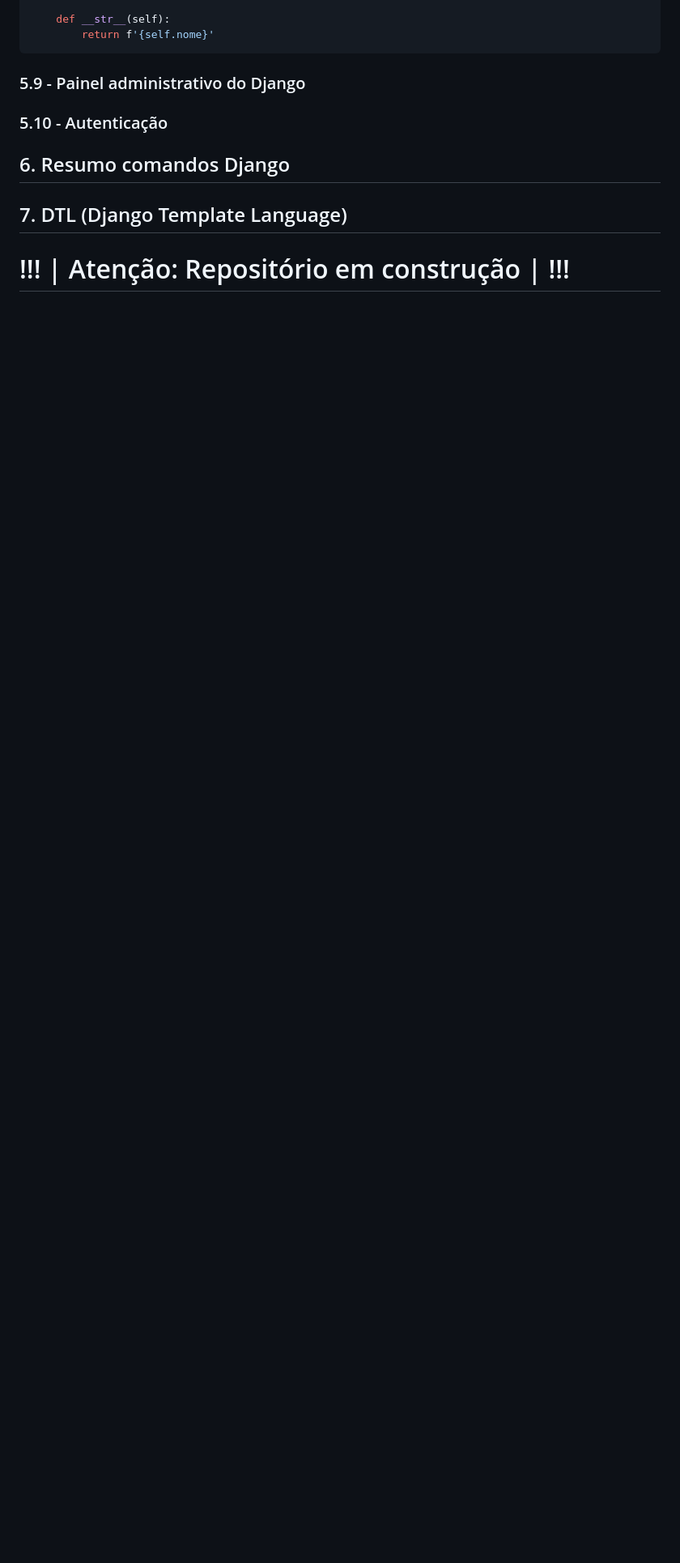
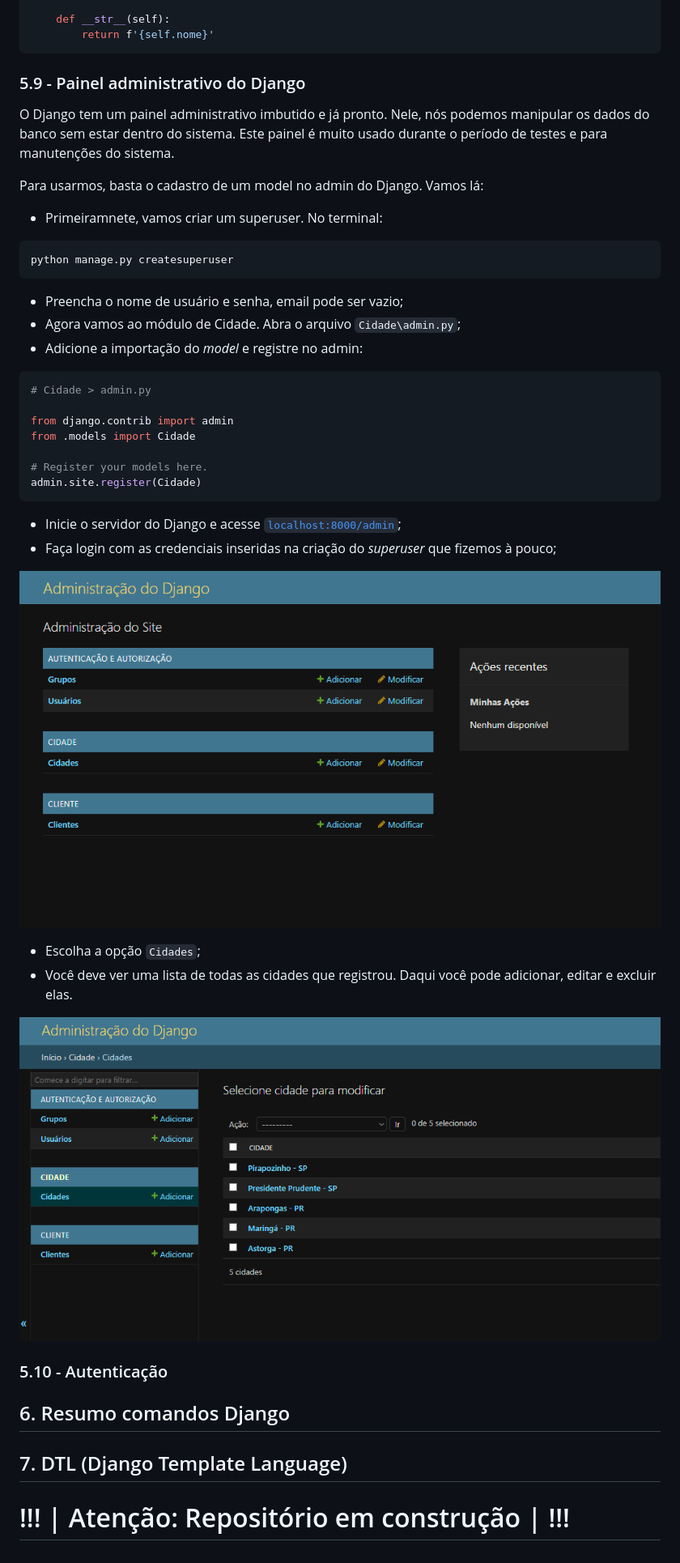
Before and after one commit to antth-Luca/Django_start_guide, a Markdown page: README.md, the part around the change printed below. Shown: that part at 81% size. Rendered like a GitHub page; pictures changed too: images/django/cidades-admin.png (added), images/django/inicial-admin.png (added); blank space fills up the shorter version.

Commit message:
Fechamento do painel administrativo do Django

````diff
--- a/README.md
+++ b/README.md
@@ -800,6 +800,34 @@ class Cliente(models.Model):
 ```
 
 ### 5.9 - Painel administrativo do Django
+O Django tem um painel administrativo imbutido e já pronto. Nele, nós podemos manipular os dados do banco sem estar dentro do sistema. Este painel é muito usado durante o período de testes e para manutenções do sistema.
+
+Para usarmos, basta o cadastro de um model no admin do Django. Vamos lá:
+- Primeiramnete, vamos criar um superuser. No terminal:
+```cmd
+python manage.py createsuperuser
+```
+- Preencha o nome de usuário e senha, email pode ser vazio;
+- Agora vamos ao módulo de Cidade. Abra o arquivo `Cidade\admin.py`;
+- Adicione a importação do _model_ e registre no admin:
+```python
+# Cidade > admin.py
+
+from django.contrib import admin
+from .models import Cidade
+
+# Register your models here.
+admin.site.register(Cidade)
+```
+- Inicie o servidor do Django e acesse [`localhost:8000/admin`](http://localhost:8000/admin);
+- Faça login com as credenciais inseridas na criação do _superuser_ que fizemos à pouco;
+
+![Inicial do painel administrativo do Django](https://github.com/antth-Luca/Django_start_guide/blob/main/images/django/inicial-admin.png)
+
+- Escolha a opção `Cidades`;
+- Você deve ver uma lista de todas as cidades que registrou. Daqui você pode adicionar, editar e excluir elas.
+
+![Cidades listadas no admin do Django](https://github.com/antth-Luca/Django_start_guide/blob/main/images/django/cidades-admin.png)
 
 ### 5.10 - Autenticação
 
@@ -808,5 +836,4 @@ class Cliente(models.Model):
 ## 7. DTL (Django Template Language)
 
 
-
 # !!! | Atenção: Repositório em construção | !!!
````
Also changed, not shown: other parts of README.md (+1 -1 lines).
